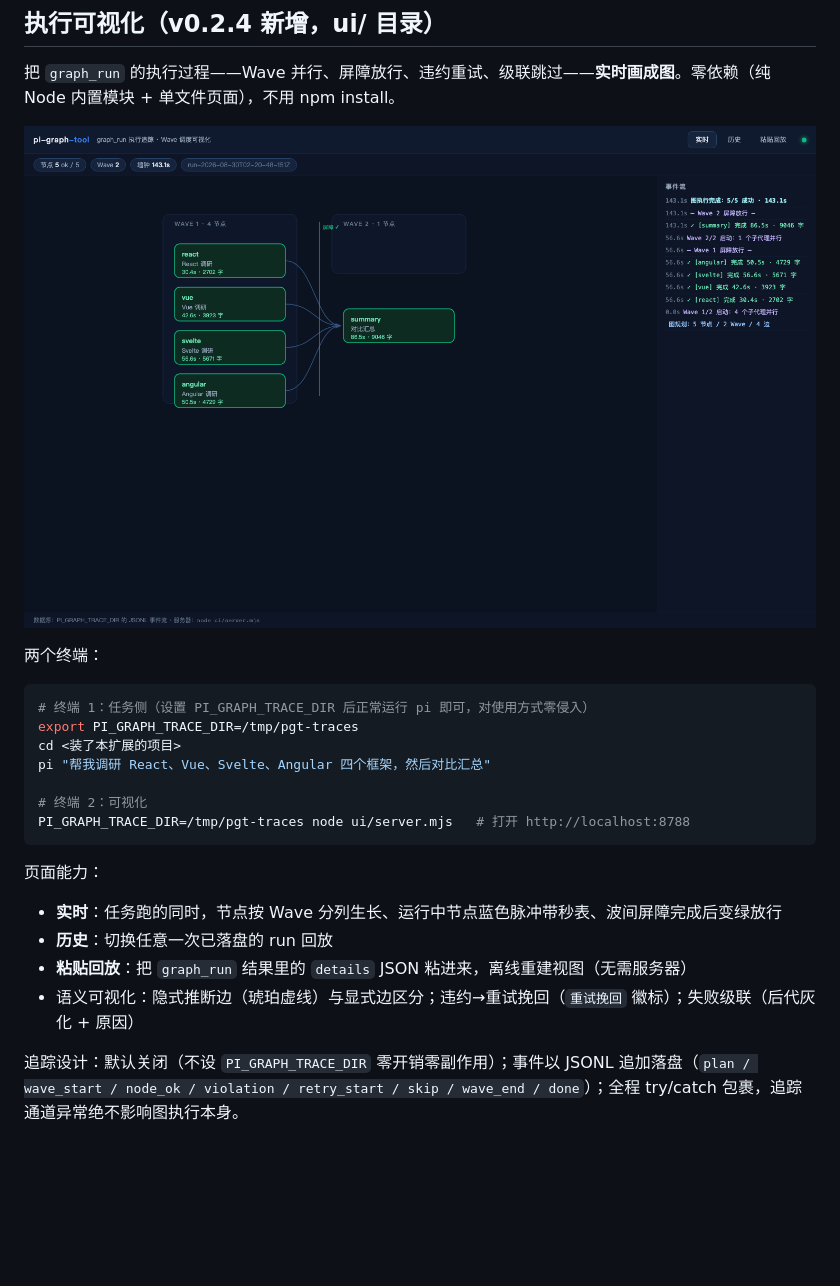
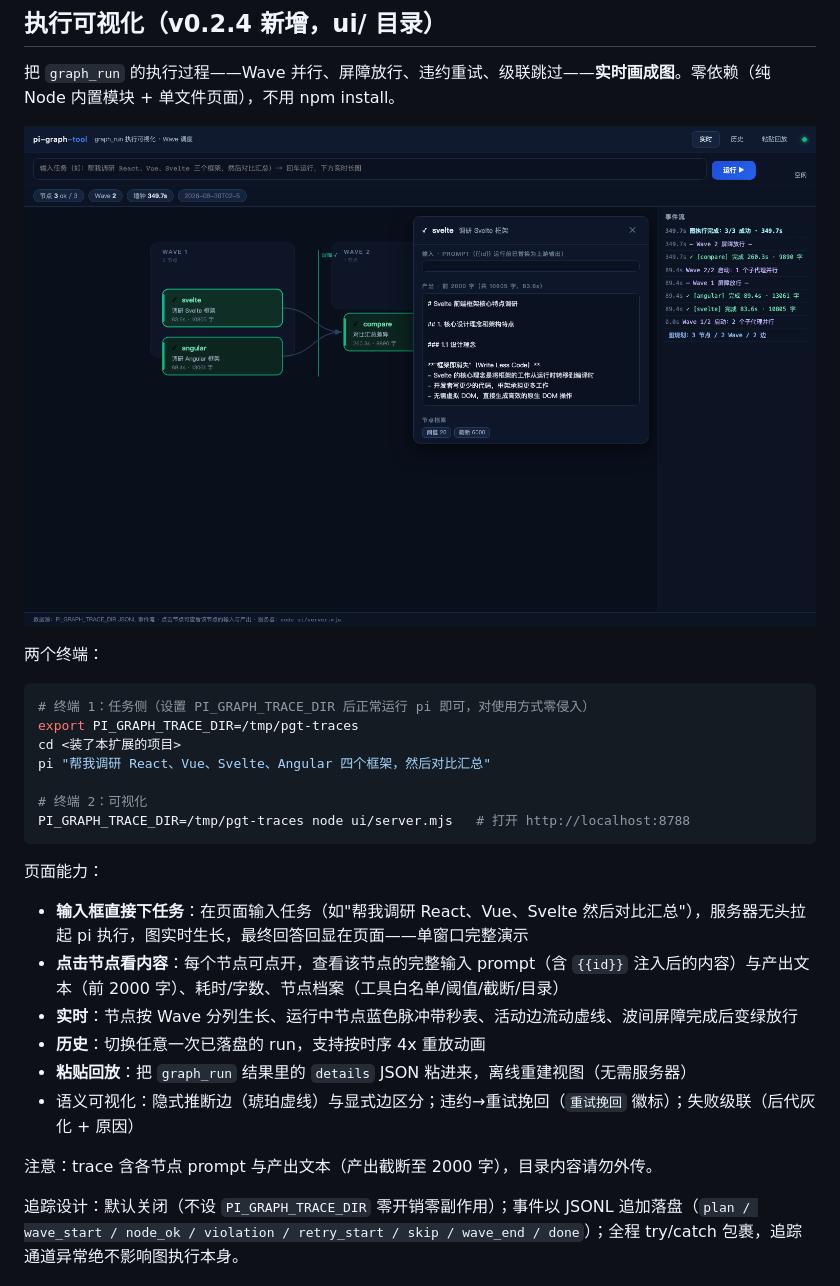
Before and after one commit to crazyMarky/pi-graph-tool, a Markdown page: README.md, the part around the change. Drawn GitHub-style; pictures changed too: ui/screenshot.png; blank space fills up the shorter version.

```diff
--- a/README.md
+++ b/README.md
@@ -63,10 +63,14 @@ PI_GRAPH_TRACE_DIR=/tmp/pgt-traces node ui/server.mjs   # 打开 http://localhos
 
 页面能力：
 
-- **实时**：任务跑的同时，节点按 Wave 分列生长、运行中节点蓝色脉冲带秒表、波间屏障完成后变绿放行
-- **历史**：切换任意一次已落盘的 run 回放
+- **输入框直接下任务**：在页面输入任务（如"帮我调研 React、Vue、Svelte 然后对比汇总"），服务器无头拉起 pi 执行，图实时生长，最终回答回显在页面——单窗口完整演示
+- **点击节点看内容**：每个节点可点开，查看该节点的完整输入 prompt（含 `{{id}}` 注入后的内容）与产出文本（前 2000 字）、耗时/字数、节点档案（工具白名单/阈值/截断/目录）
+- **实时**：节点按 Wave 分列生长、运行中节点蓝色脉冲带秒表、活动边流动虚线、波间屏障完成后变绿放行
+- **历史**：切换任意一次已落盘的 run，支持按时序 4x 重放动画
 - **粘贴回放**：把 `graph_run` 结果里的 `details` JSON 粘进来，离线重建视图（无需服务器）
 - 语义可视化：隐式推断边（琥珀虚线）与显式边区分；违约→重试挽回（`重试挽回` 徽标）；失败级联（后代灰化 + 原因）
+
+注意：trace 含各节点 prompt 与产出文本（产出截断至 2000 字），目录内容请勿外传。
 
 追踪设计：默认关闭（不设 `PI_GRAPH_TRACE_DIR` 零开销零副作用）；事件以 JSONL 追加落盘（`plan / wave_start / node_ok / violation / retry_start / skip / wave_end / done`）；全程 try/catch 包裹，追踪通道异常绝不影响图执行本身。
 
```
Also changed, not shown: 5 other files.
